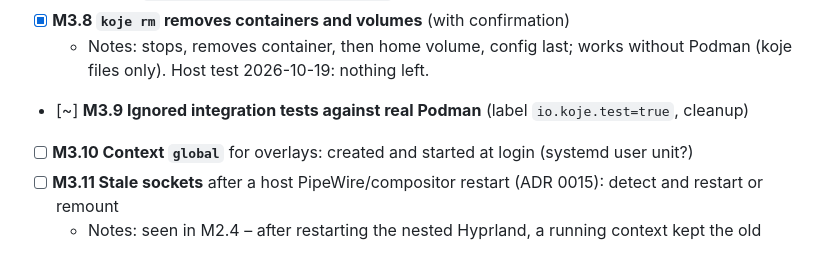
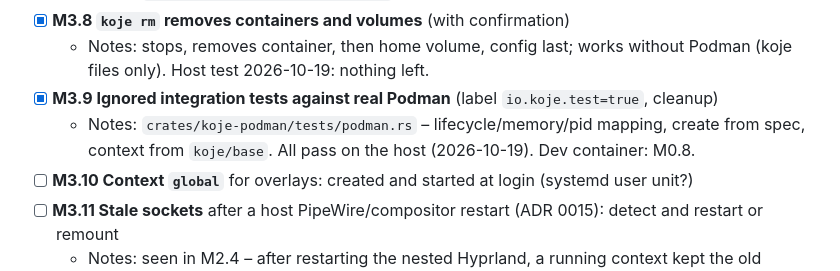
Before and after one commit to bikeshedder/koje, a Markdown page: docs/plan/M3-context-containers.md, the part around the change. Rendered like a GitHub page.

Commit message:
M3.9: Mark done (integration tests pass on the host)
Co-Authored-By: Claude Opus 5.5 <noreply@anthropic.com>

```diff
--- a/docs/plan/M3-context-containers.md
+++ b/docs/plan/M3-context-containers.md
@@ -19,7 +19,8 @@ yet. Break down further using the M2.3–M2.5 reports.
   - Notes: `lifecycle::plan_sleep/plan_wake`. Host test 2026-10-19.
 - [x] **M3.8 `koje rm` removes containers and volumes** (with confirmation)
   - Notes: stops, removes container, then home volume, config last; works without Podman (koje files only). Host test 2026-10-19: nothing left.
-- [~] **M3.9 Ignored integration tests against real Podman** (label `io.koje.test=true`, cleanup)
+- [x] **M3.9 Ignored integration tests against real Podman** (label `io.koje.test=true`, cleanup)
+  - Notes: `crates/koje-podman/tests/podman.rs` – lifecycle/memory/pid mapping, create from spec, context from `koje/base`. All pass on the host (2026-10-19). Dev container: M0.8.
 - [ ] **M3.10 Context `global`** for overlays: created and started at login (systemd user unit?)
 - [ ] **M3.11 Stale sockets** after a host PipeWire/compositor restart (ADR 0015): detect and restart or remount
   - Notes: seen in M2.4 – after restarting the nested Hyprland, a running context kept the old `wayland-1` socket; mounting the socket's directory (as for the host bus proxy) would avoid it. Solved for Wayland by ADR 0022 (kojed recreates the socket in the mounted directory); PipeWire/PulseAudio still open.
```
